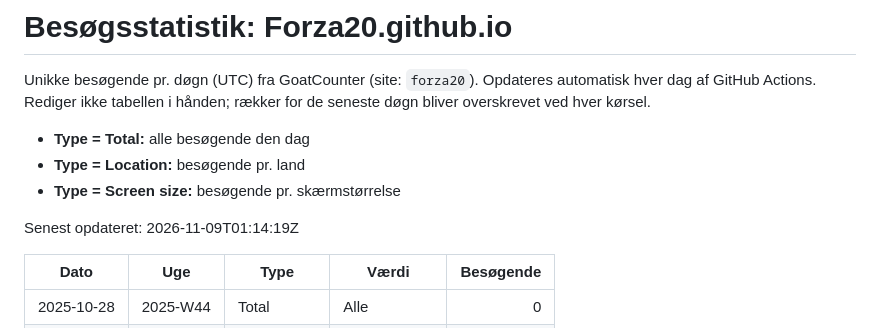
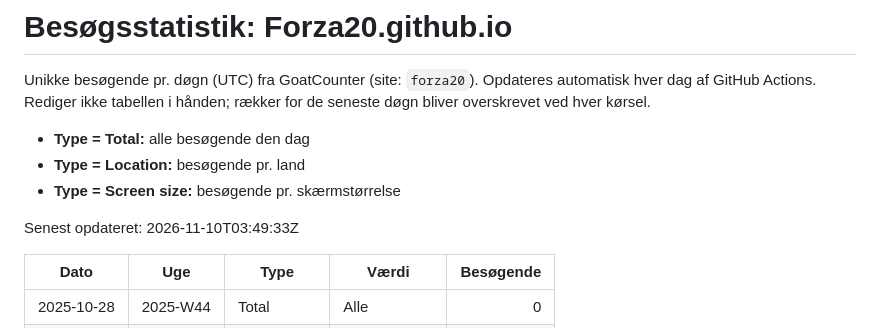
Before and after one commit to Forza20/Dashboard, a Markdown page: stats-historik.md, the part around one of its changes. Rendered like a GitHub page.

Commit message:
Opdater besøgsstatistik 2026-11-10

```diff
--- a/stats-historik.md
+++ b/stats-historik.md
@@ -7,7 +7,7 @@ Rediger ikke tabellen i hånden; rækker for de seneste døgn bliver overskrevet
 - **Type = Location:** besøgende pr. land
 - **Type = Screen size:** besøgende pr. skærmstørrelse
 
-Senest opdateret: 2026-11-09T01:14:19Z
+Senest opdateret: 2026-11-10T03:49:33Z
 
 | Dato | Uge | Type | Værdi | Besøgende |
 | --- | --- | --- | --- | ---: |
```
Also changed, not shown: other parts of stats-historik.md (+1 -1 lines).
